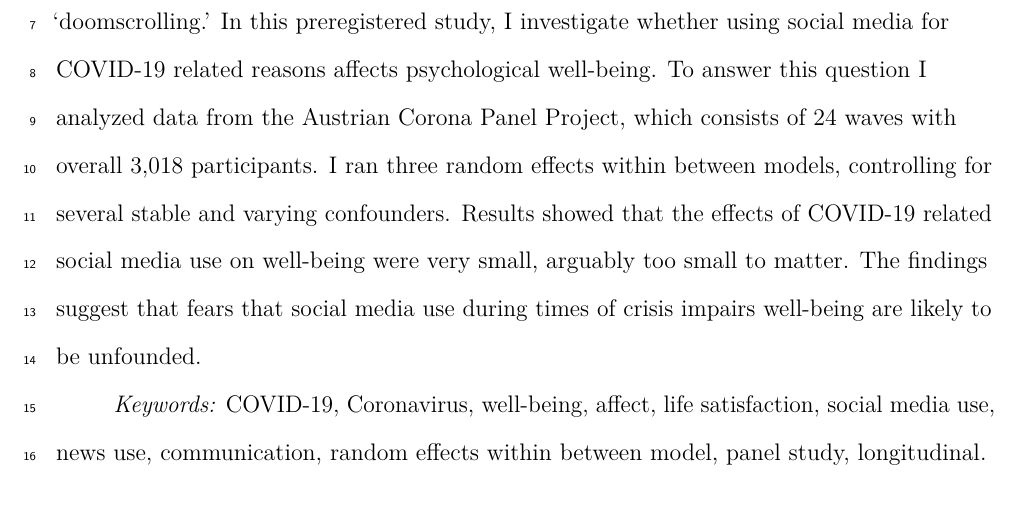
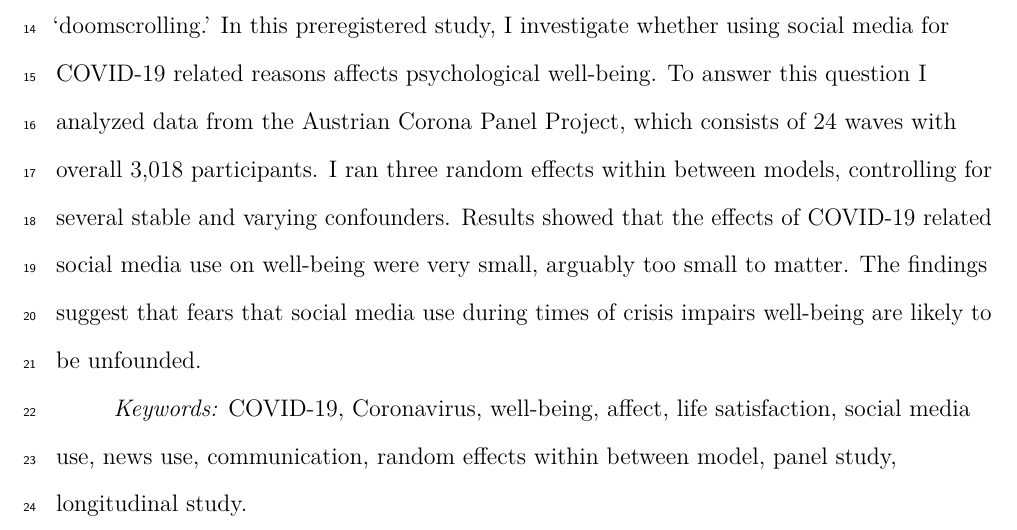
Before and after one commit to tdienlin/Austrian_Corona_Panel, a LaTeX paper (manuscript.tex): part of page 2 of 32 before the commit and part of page 3 of 33 after it, cut so that both start at the same text. Compiled offline with pdfLaTeX.

Commit message:
- unblinded ms

```diff
--- a/manuscript.tex
+++ b/manuscript.tex
@@ -4,7 +4,7 @@
 %
 \documentclass[
   english,
-  man,mask,floatsintext]{apa6}
+  man,floatsintext]{apa6}
 \usepackage{amsmath,amssymb}
 \usepackage{lmodern}
 \usepackage{ifxetex,ifluatex}
@@ -38,8 +38,9 @@
 \IfFileExists{bookmark.sty}{\usepackage{bookmark}}{\usepackage{hyperref}}
 \hypersetup{
   pdftitle={No meaningful effects of COVID-19 related social media use on well-being},
+  pdfauthor={Tobias Dienlin1},
   pdflang={en-EN},
-  pdfkeywords={COVID-19, Coronavirus, well-being, affect, life satisfaction, social media use, news use, communication, random effects within between model, panel study, longitudinal.},
+  pdfkeywords={COVID-19, Coronavirus, well-being, affect, life satisfaction, social media use, news use, communication, random effects within between model, panel study, longitudinal study.},
   hidelinks,
   pdfcreator={LaTeX via pandoc}}
 \urlstyle{same} % disable monospaced font for URLs
@@ -124,7 +125,7 @@
   {\section*{\protect\normalfont{\@title}}}
   {}{\typeout{Failed to patch title.}}
 \makeatother
-\keywords{COVID-19, Coronavirus, well-being, affect, life satisfaction, social media use, news use, communication, random effects within between model, panel study, longitudinal.}
+\keywords{COVID-19, Coronavirus, well-being, affect, life satisfaction, social media use, news use, communication, random effects within between model, panel study, longitudinal study.}
 \usepackage{lineno}
 
 \linenumbers
```
Also changed, not shown: manuscript.pdf, 1 other file.
